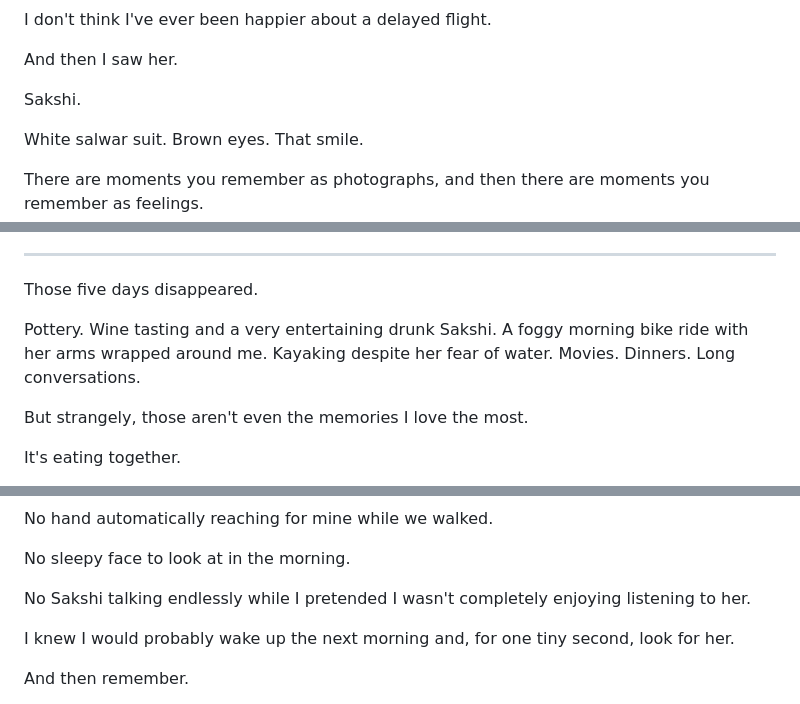
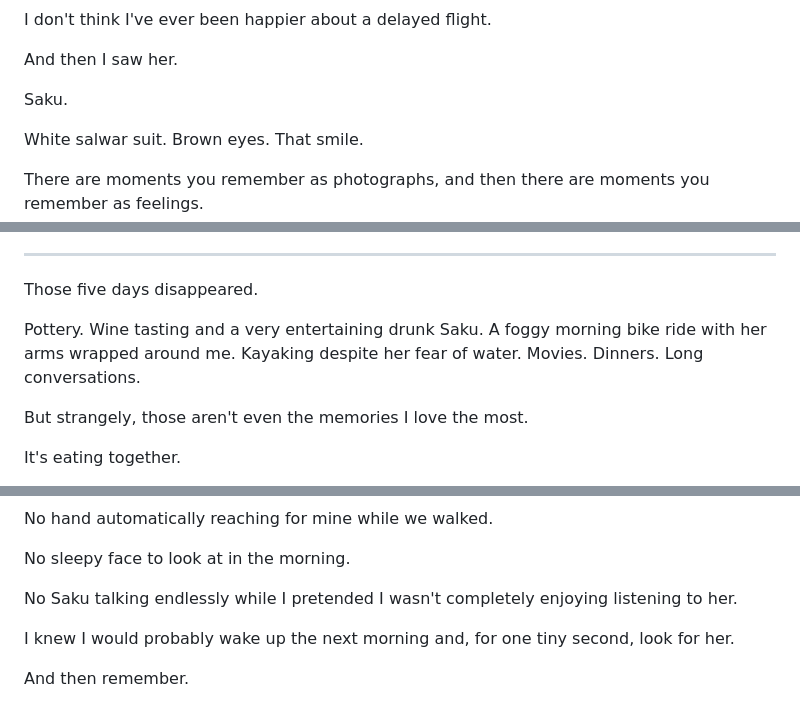
Before and after one commit to shambharkar-siddhant/LoveLetter, a Markdown page: assets/initial_draft.md, 3 parts joined by grey strips. Drawn GitHub-style.

```diff
--- a/assets/initial_draft.md
+++ b/assets/initial_draft.md
@@ -106,7 +107,7 @@ I don't think I've ever been happier about a delayed flight.
 
 And then I saw her.
 
-Sakshi.
+Saku.
 
 White salwar suit. Brown eyes. That smile.
 
@@ -162,7 +164,7 @@ Thankfully, she stayed.
 
 Those five days disappeared.
 
-Pottery. Wine tasting and a very entertaining drunk Sakshi. A foggy morning bike ride with her arms wrapped around me. Kayaking despite her fear of water. Movies. Dinners. Long conversations.
+Pottery. Wine tasting and a very entertaining drunk Saku. A foggy morning bike ride with her arms wrapped around me. Kayaking despite her fear of water. Movies. Dinners. Long conversations.
 
 But strangely, those aren't even the memories I love the most.
 
@@ -250,7 +252,7 @@ No hand automatically reaching for mine while we walked.
 
 No sleepy face to look at in the morning.
 
-No Sakshi talking endlessly while I pretended I wasn't completely enjoying listening to her.
+No Saku talking endlessly while I pretended I wasn't completely enjoying listening to her.
 
 I knew I would probably wake up the next morning and, for one tiny second, look for her.
 
```
Also changed, not shown: other parts of assets/initial_draft.md (+9 -5 lines).
